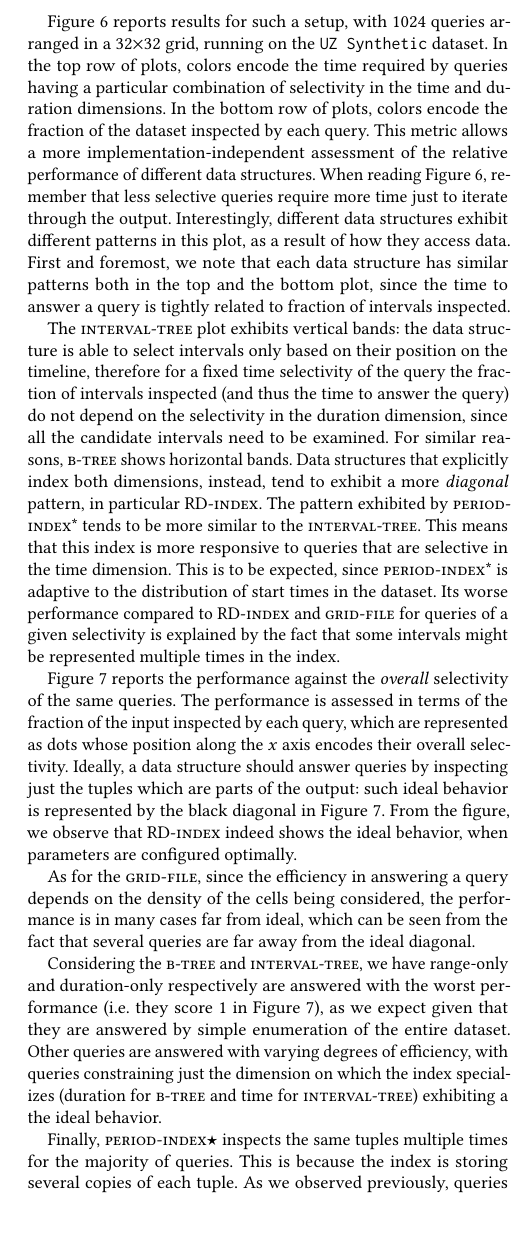
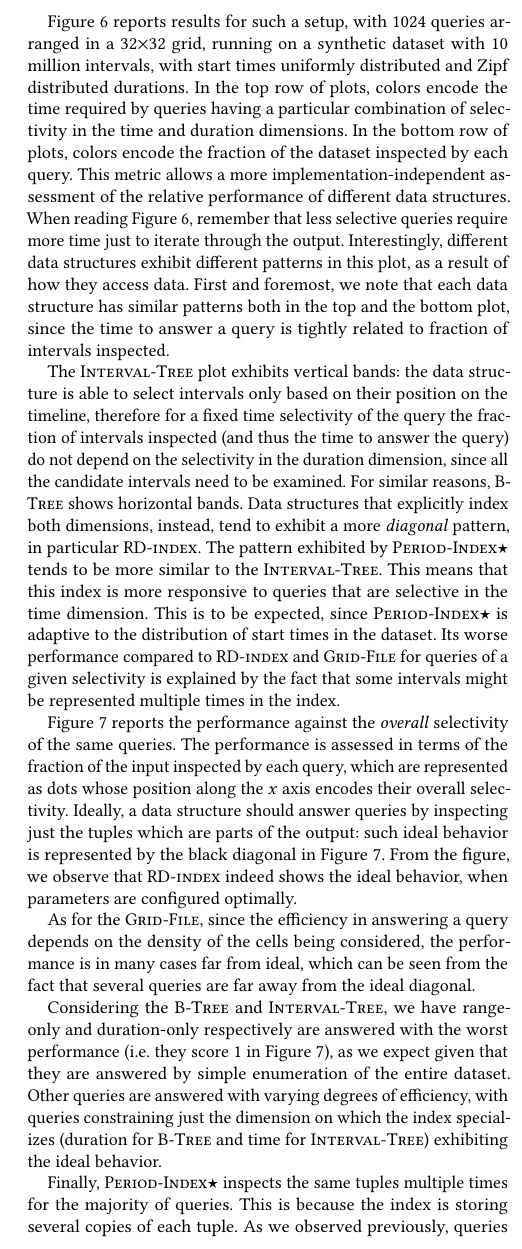
Before and after one commit to Cecca/temporal-index, a LaTeX paper (paper/temporal-index.tex): part of one column of page 11 of 13, cut so that both start at the same text. Compiled offline with pdfLaTeX; a LaTeX package or settings file that is missing is left out.

Commit message:
Fix typos

```diff
--- a/paper/temporal-index.tex
+++ b/paper/temporal-index.tex
@@ -1274,7 +1274,7 @@ their start time distribution show similar performance.
 		The black line represents the ideal behavior, in which only matching
 		intervals are examined.
 		Note that all the plots except for the one related to the
-		\algo{PeriodIndex*} share the $y$ axis: in all plots the black diagonal has slope 1.
+		\pindex share the $y$ axis: in all plots the black diagonal has slope 1.
 		\label{fig:time-vs-selectivity}}
 	\Description{Time versus selectivity}
 \end{figure*}
@@ -1297,7 +1297,7 @@ we measure the time taken to repeat a given query 100 consecutive times, which d
 gives an estimate of the time required by the query.
 
 Figure~\ref{fig:selectivity-grid} reports results for such a setup, with 1024 queries arranged in a 32$\times$32
-grid, running on the \dataset{UZ Synthetic} dataset. In the top row of plots, colors encode the time required by queries having
+grid, running on a synthetic dataset with 10 million intervals, with start times uniformly distributed and Zipf distributed durations. In the top row of plots, colors encode the time required by queries having
 a particular combination of selectivity in the time and duration dimensions.
 In the bottom row of plots, colors encode the fraction of the dataset inspected by each query.
 This metric allows a more implementation-independent assessment of the relative performance of different data structures.
@@ -1310,19 +1310,19 @@ both in the top and the bottom plot, since the time to answer a query is
 tightly related to fraction of intervals inspected.
 
 
-The \algo{interval-tree} plot exhibits vertical bands: the data structure is able to select intervals
+The \itree plot exhibits vertical bands: the data structure is able to select intervals
 only based on their position on the timeline, therefore for a fixed time selectivity of the query
 the fraction of intervals inspected (and thus the time to answer the query)
 do not depend on the selectivity in the duration dimension,
 since all the candidate intervals need to be examined.
-For similar reasons, \algo{b-tree} shows horizontal bands.
+For similar reasons, \btree shows horizontal bands.
 Data structures that explicitly index both dimensions, instead, tend to exhibit a more \emph{diagonal}
 pattern, in particular \ours.
-The pattern exhibited by \algo{period-index*} tends to be more similar to the \algo{interval-tree}.
+The pattern exhibited by \pindex tends to be more similar to the \itree.
 This means that this index is more responsive to queries that are selective in the time dimension.
-This is to be expected, since \algo{period-index*} is adaptive to the distribution of start times
+This is to be expected, since \pindex is adaptive to the distribution of start times
 in the dataset.
-Its worse performance compared to \ours and \algo{grid-file} for queries of a given selectivity
+Its worse performance compared to \ours and \gfile for queries of a given selectivity
 is explained by the fact that some intervals might be represented multiple times in the index.
 
 Figure~\ref{fig:time-vs-selectivity} reports the performance against
@@ -1336,15 +1336,15 @@ by the black diagonal in Figure~\ref{fig:time-vs-selectivity}.
 From the figure, we observe that \ours indeed shows the ideal behavior,
 when parameters are configured optimally.
 
-As for the \algo{grid-file}, since the efficiency in answering a query depends on the density of the cells being considered, the performance is in many cases far from ideal, which can be seen from the fact that several queries are far away from the ideal diagonal.
+As for the \gfile, since the efficiency in answering a query depends on the density of the cells being considered, the performance is in many cases far from ideal, which can be seen from the fact that several queries are far away from the ideal diagonal.
 
-Considering the \algo{b-tree} and \algo{interval-tree}, we have \qro and \qdo respectively
+Considering the \btree and \itree, we have \qro and \qdo respectively
 are answered with the worst performance (i.e. they score 1 in Figure~\ref{fig:time-vs-selectivity}), as we expect given that they are answered
 by simple enumeration of the entire dataset.
 Other queries are answered with varying degrees of efficiency, with queries constraining
-just the dimension on which the index specializes (duration for \algo{b-tree} and time for \algo{interval-tree}) exhibiting a the ideal behavior.
+just the dimension on which the index specializes (duration for \btree and time for \itree) exhibiting the ideal behavior.
 
-Finally, \algo{period-index$\star$} inspects the same tuples multiple times for the majority of queries. This is because the index is storing several copies of each tuple.
+Finally, \pindex inspects the same tuples multiple times for the majority of queries. This is because the index is storing several copies of each tuple.
 As we observed previously, queries restricting only the time are the ones answered most efficiently
 by this data structure.
 
```
Also changed, not shown: paper/temporal-index.tex (12 more changed lines).
